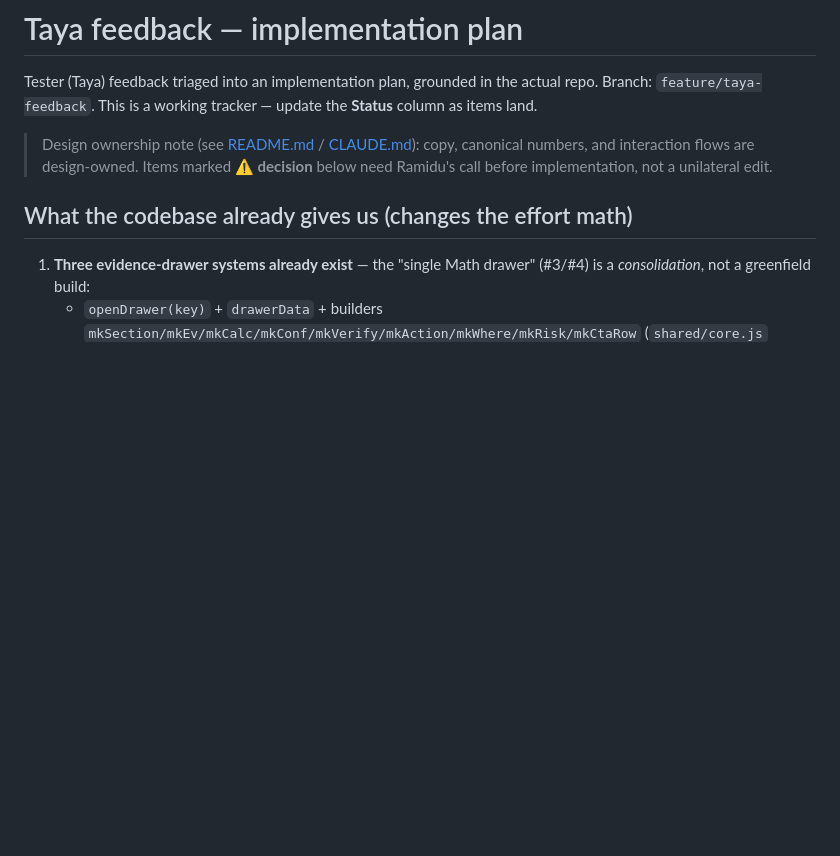
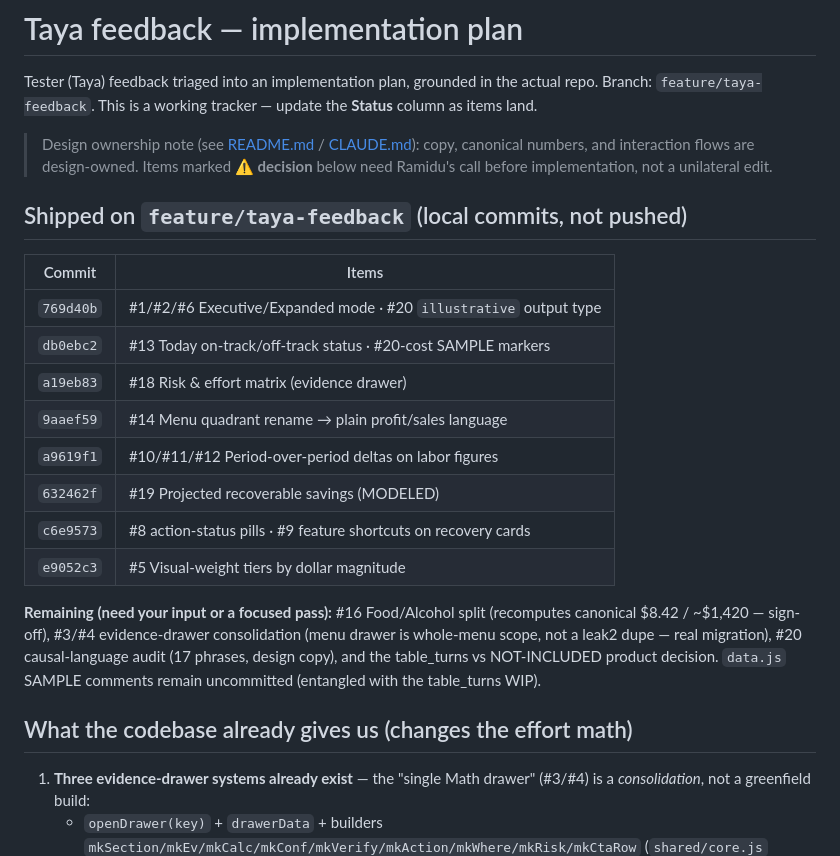
Before and after one commit to ramidurekawa-prog/streamlinekitchenco-design-spec, a Markdown page: docs/taya-feedback-plan.md, the part around the change. Drawn GitHub-style; blank space fills up the shorter version.

Commit message:
docs: update Taya plan tracker with shipped progress
Co-Authored-By: Claude Opus 4.8 <noreply@anthropic.com>

```diff
--- a/docs/taya-feedback-plan.md
+++ b/docs/taya-feedback-plan.md
@@ -7,6 +7,25 @@ the **Status** column as items land.
 > Design ownership note (see [README.md](../README.md) / [CLAUDE.md](../CLAUDE.md)):
 > copy, canonical numbers, and interaction flows are design-owned. Items marked
 > **⚠ decision** below need Ramidu's call before implementation, not a unilateral edit.
+
+## Shipped on `feature/taya-feedback` (local commits, not pushed)
+
+| Commit | Items |
+|---|---|
+| `769d40b` | #1/#2/#6 Executive/Expanded mode · #20 `illustrative` output type |
+| `db0ebc2` | #13 Today on-track/off-track status · #20-cost SAMPLE markers |
+| `a19eb83` | #18 Risk & effort matrix (evidence drawer) |
+| `9aaef59` | #14 Menu quadrant rename → plain profit/sales language |
+| `a9619f1` | #10/#11/#12 Period-over-period deltas on labor figures |
+| `632462f` | #19 Projected recoverable savings (MODELED) |
+| `c6e9573` | #8 action-status pills · #9 feature shortcuts on recovery cards |
+| `e9052c3` | #5 Visual-weight tiers by dollar magnitude |
+
+**Remaining (need your input or a focused pass):** #16 Food/Alcohol split (recomputes canonical
+$8.42 / ~$1,420 — sign-off), #3/#4 evidence-drawer consolidation (menu drawer is whole-menu scope,
+not a leak2 dupe — real migration), #20 causal-language audit (17 phrases, design copy), and the
+table_turns vs NOT-INCLUDED product decision. `data.js` SAMPLE comments remain uncommitted
+(entangled with the table_turns WIP).
 
 ## What the codebase already gives us (changes the effort math)
 
```
